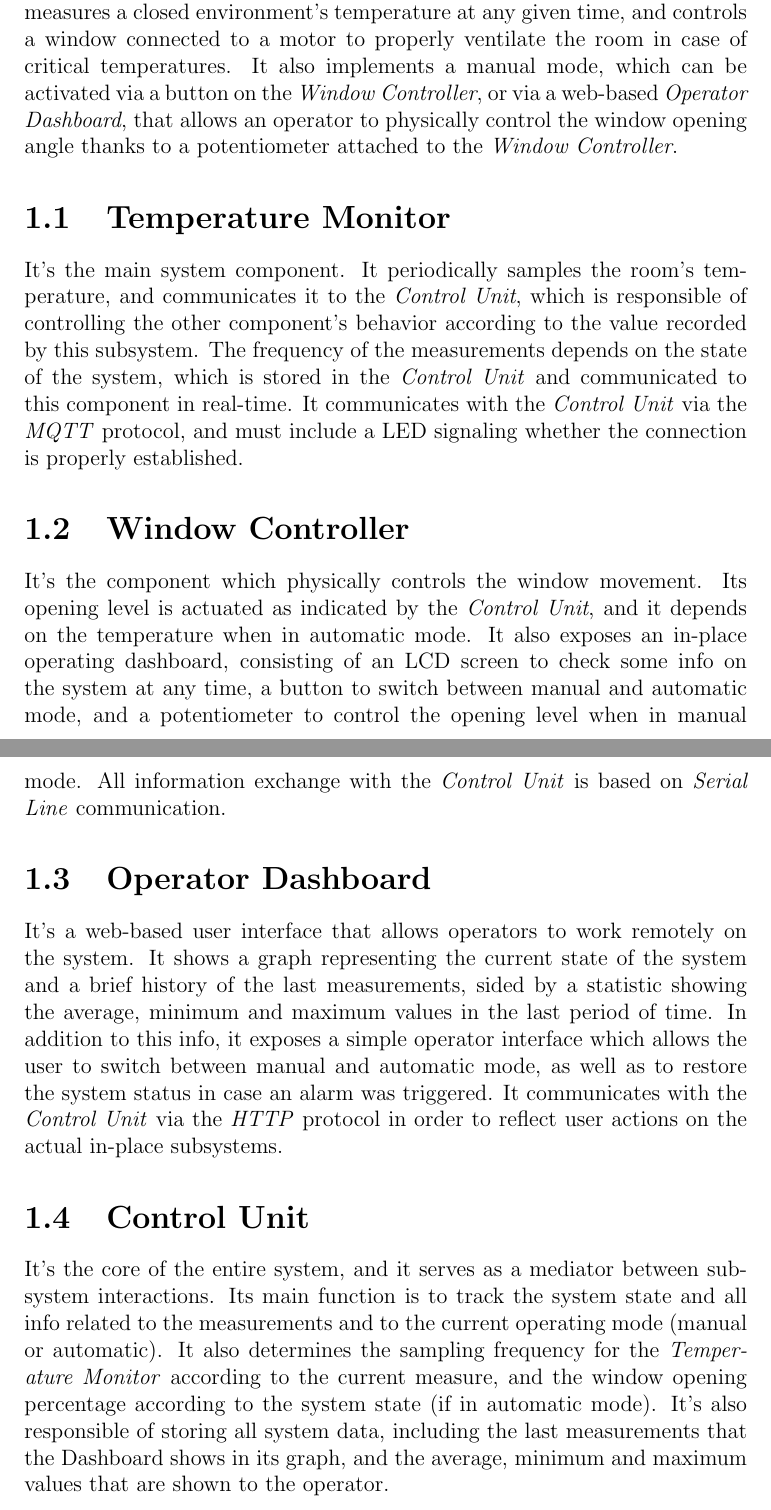
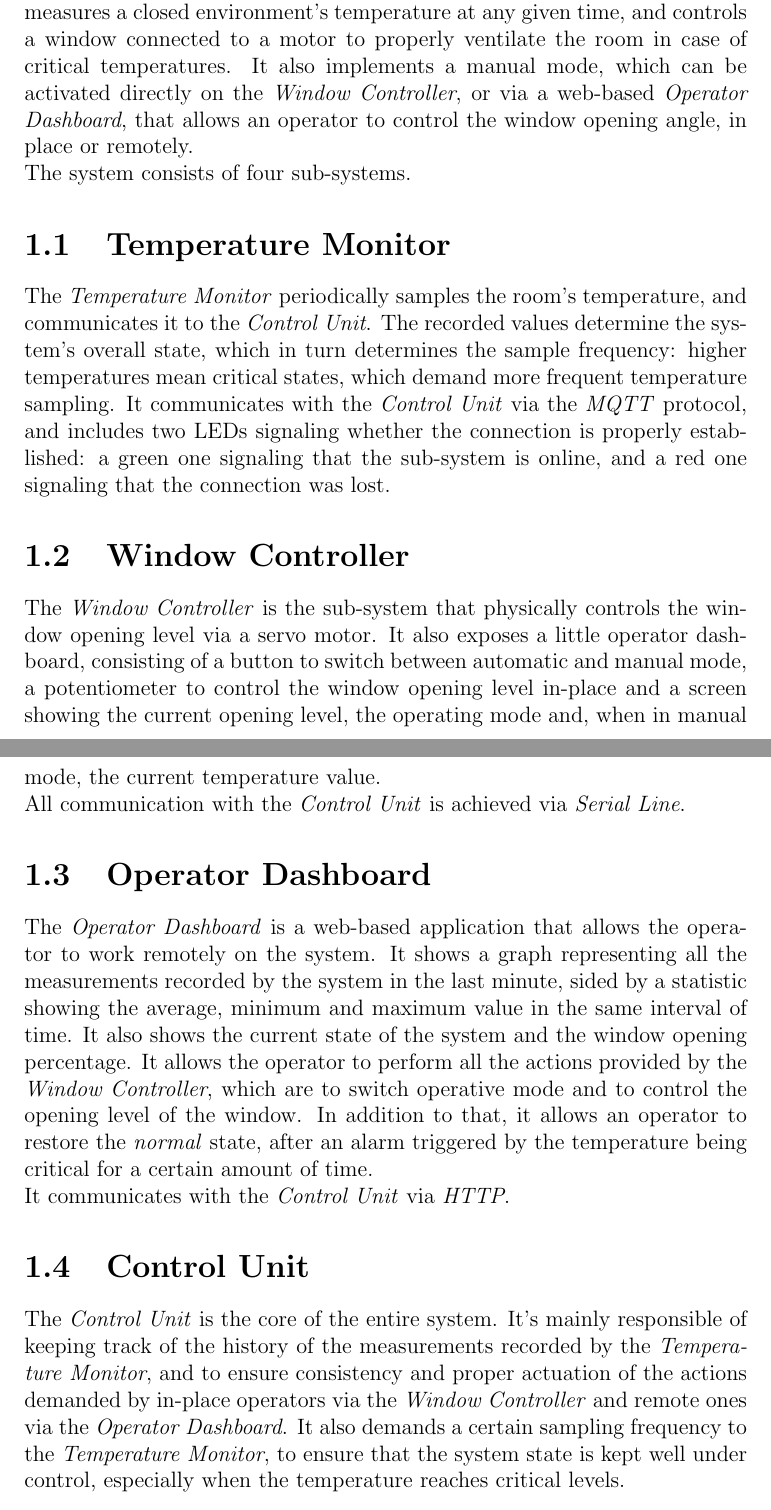
Before and after one commit to kimiosti/esiot-assignment03, a LaTeX document (doc/report.tex): two parts of pages 4 and 5 of 18, joined at a grey line, cut so that both start at the same text. Compiled offline with pdfLaTeX.

Commit message:
Updated system requirements chapter

```diff
--- a/doc/report.tex
+++ b/doc/report.tex
@@ -15,15 +15,18 @@
 	\tableofcontents
 
 	\chapter{System Requirements}
-	The system is a smart IoT-based temperature monitor. In particular, it measures a closed environment's temperature at any given time, and controls a window connected to a motor to properly ventilate the room in case of critical temperatures. It also implements a manual mode, which can be activated via a button on the \textit{Window Controller}, or via a web-based \textit{Operator Dashboard}, that allows an operator to physically control the window opening angle thanks to a potentiometer attached to the \textit{Window Controller}.
+	The system is a smart IoT-based temperature monitor. In particular, it measures a closed environment's temperature at any given time, and controls a window connected to a motor to properly ventilate the room in case of critical temperatures. It also implements a manual mode, which can be activated directly on the \textit{Window Controller}, or via a web-based \textit{Operator Dashboard}, that allows an operator to control the window opening angle, in place or remotely.
+	\newline The system consists of four sub-systems.
 	\section{Temperature Monitor}
-	It's the main system component. It periodically samples the room's temperature, and communicates it to the \textit{Control Unit}, which is responsible of controlling the other component's behavior according to the value recorded by this subsystem. The frequency of the measurements depends on the state of the system, which is stored in the \textit{Control Unit} and communicated to this component in real-time. It communicates with the \textit{Control Unit} via the \textit{MQTT} protocol, and must include a LED signaling whether the connection is properly established.
+	The \textit{Temperature Monitor} periodically samples the room's temperature, and communicates it to the \textit{Control Unit}. The recorded values determine the system's overall state, which in turn determines the sample frequency: higher temperatures mean critical states, which demand more frequent temperature sampling. It communicates with the \textit{Control Unit} via the \textit{MQTT} protocol, and includes two LEDs signaling whether the connection is properly established: a green one signaling that the sub-system is online, and a red one signaling that the connection was lost.
 	\section{Window Controller}
-	It's the component which physically controls the window movement. Its opening level is actuated as indicated by the \textit{Control Unit}, and it depends on the temperature when in automatic mode. It also exposes an in-place operating dashboard, consisting of an LCD screen to check some info on the system at any time, a button to switch between manual and automatic mode, and a potentiometer to control the opening level when in manual mode. All information exchange with the \textit{Control Unit} is based on \textit{Serial Line} communication.
+	The \textit{Window Controller} is the sub-system that physically controls the window opening level via a servo motor. It also exposes a little operator dashboard, consisting of a button to switch between automatic and manual mode, a potentiometer to control the window opening level in-place and a screen showing the current opening level, the operating mode and, when in manual mode, the current temperature value.
+	\newline All communication with the \textit{Control Unit} is achieved via \textit{Serial Line}.
 	\section{Operator Dashboard}
-	It's a web-based user interface that allows operators to work remotely on the system. It shows a graph representing the current state of the system and a brief history of the last measurements, sided by a statistic showing the average, minimum and maximum values in the last period of time. In addition to this info, it exposes a simple operator interface which allows the user to switch between manual and automatic mode, as well as to restore the system status in case an alarm was triggered. It communicates with the \textit{Control Unit} via the \textit{HTTP} protocol in order to reflect user actions on the actual in-place subsystems.
+	The \textit{Operator Dashboard} is a web-based application that allows the operator to work remotely on the system. It shows a graph representing all the measurements recorded by the system in the last minute, sided by a statistic showing the average, minimum and maximum value in the same interval of time. It also shows the current state of the system and the window opening percentage. It allows the operator to perform all the actions provided by the \textit{Window Controller}, which are to switch operative mode and to control the opening level of the window. In addition to that, it allows an operator to restore the \textit{normal} state, after an alarm triggered by the temperature being critical for a certain amount of time.
+	\newline It communicates with the \textit{Control Unit} via \textit{HTTP}.
 	\section{Control Unit}
-	It's the core of the entire system, and it serves as a mediator between subsystem interactions. Its main function is to track the system state and all info related to the measurements and to the current operating mode (manual or automatic). It also determines the sampling frequency for the \textit{Temperature Monitor} according to the current measure, and the window opening percentage according to the system state (if in automatic mode). It's also responsible of storing all system data, including the last measurements that the Dashboard shows in its graph, and the average, minimum and maximum values that are shown to the operator.
+	The \textit{Control Unit} is the core of the entire system. It's mainly responsible of keeping track of the history of the measurements recorded by the \textit{Temperature Monitor}, and to ensure consistency and proper actuation of the actions demanded by in-place operators via the \textit{Window Controller} and remote ones via the \textit{Operator Dashboard}. It also demands a certain sampling frequency to the \textit{Temperature Monitor}, to ensure that the system state is kept well under control, especially when the temperature reaches critical levels.
 
 	\chapter{System Architecture}
 	The system architecture can be analyzed splitting the system in the four main sub-systems highlighted previously.
```
Also changed, not shown: doc/report.pdf.
